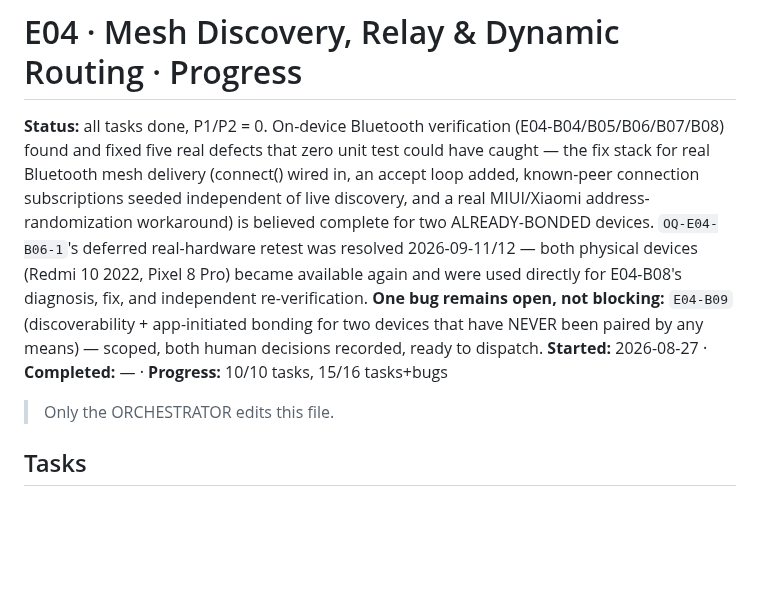
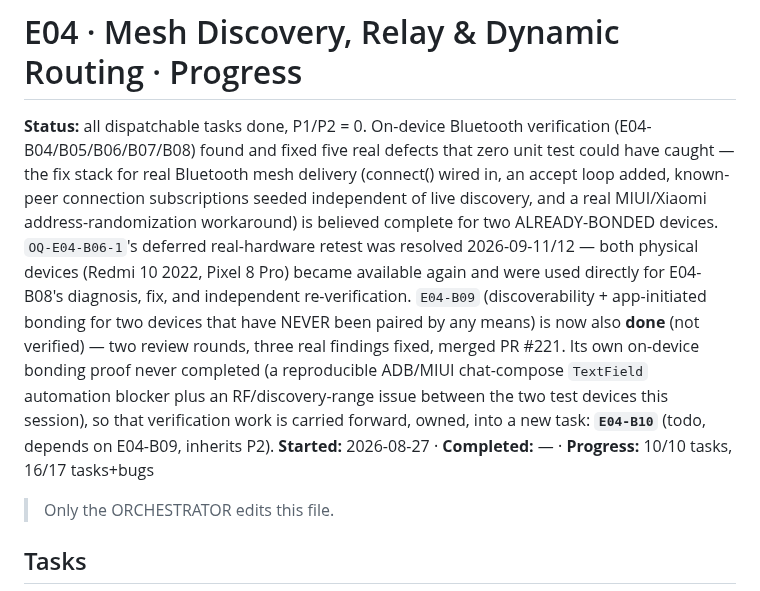
Before and after one commit to SHAJED99/nexora, a Markdown page: epics/E04-mesh-routing/tracker.md, the part around one of its changes. Rendered like a GitHub page; blank space fills up the shorter version.

```diff
--- a/epics/E04-mesh-routing/tracker.md
+++ b/epics/E04-mesh-routing/tracker.md
@@ -1,20 +1,25 @@
 # E04 · Mesh Discovery, Relay & Dynamic Routing · Progress
 
-**Status:** all tasks done, P1/P2 = 0. On-device Bluetooth verification
-(E04-B04/B05/B06/B07/B08) found and fixed five real defects that zero
-unit test could have caught — the fix stack for real Bluetooth mesh
-delivery (connect() wired in, an accept loop added, known-peer
-connection subscriptions seeded independent of live discovery, and a
-real MIUI/Xiaomi address-randomization workaround) is believed complete
-for two ALREADY-BONDED devices. `OQ-E04-B06-1`'s deferred real-hardware
-retest was resolved 2026-09-11/12 — both physical devices (Redmi 10
-2022, Pixel 8 Pro) became available again and were used directly for
-E04-B08's diagnosis, fix, and independent re-verification. **One bug
-remains open, not blocking:** `E04-B09` (discoverability + app-initiated
-bonding for two devices that have NEVER been paired by any means) —
-scoped, both human decisions recorded, ready to dispatch.
+**Status:** all dispatchable tasks done, P1/P2 = 0. On-device Bluetooth
+verification (E04-B04/B05/B06/B07/B08) found and fixed five real defects
+that zero unit test could have caught — the fix stack for real
+Bluetooth mesh delivery (connect() wired in, an accept loop added,
+known-peer connection subscriptions seeded independent of live
+discovery, and a real MIUI/Xiaomi address-randomization workaround) is
+believed complete for two ALREADY-BONDED devices. `OQ-E04-B06-1`'s
+deferred real-hardware retest was resolved 2026-09-11/12 — both
+physical devices (Redmi 10 2022, Pixel 8 Pro) became available again and
+were used directly for E04-B08's diagnosis, fix, and independent
+re-verification. `E04-B09` (discoverability + app-initiated bonding for
+two devices that have NEVER been paired by any means) is now also
+**done** (not verified) — two review rounds, three real findings fixed,
+merged PR #221. Its own on-device bonding proof never completed (a
+reproducible ADB/MIUI chat-compose `TextField` automation blocker plus
+an RF/discovery-range issue between the two test devices this session),
+so that verification work is carried forward, owned, into a new task:
+**`E04-B10`** (todo, depends on E04-B09, inherits P2).
 **Started:** 2026-08-27 · **Completed:** — · **Progress:** 10/10 tasks,
-15/16 tasks+bugs
+16/17 tasks+bugs
 
 > Only the ORCHESTRATOR edits this file.
 
```
Also changed, not shown: other parts of epics/E04-mesh-routing/tracker.md (+43 -1 lines).
